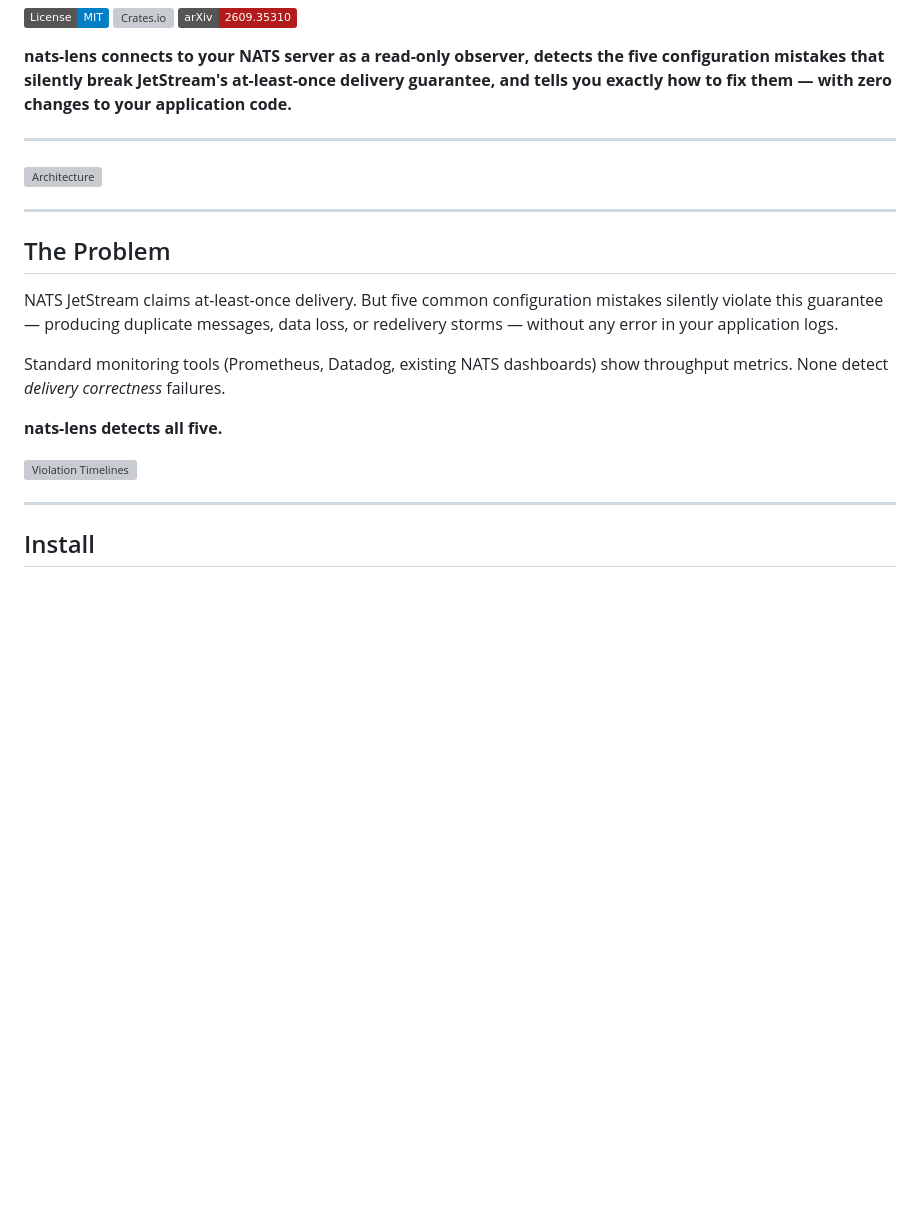
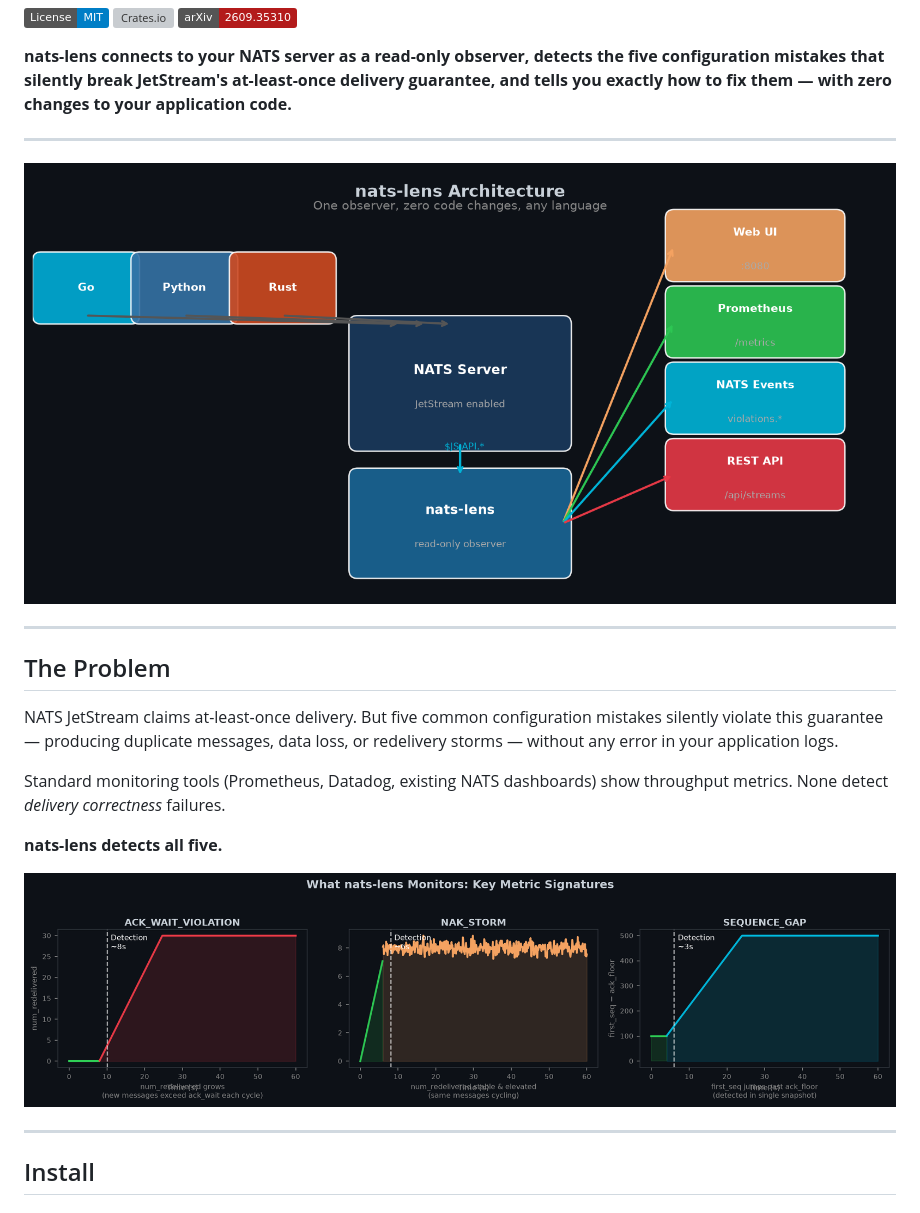
Before and after one commit to biplabku/nats-lens, a Markdown page: crates/core/README.md, the part around the change. Drawn GitHub-style; badges without logos; blank space fills up the shorter version; grey boxes are pictures that could not be loaded.

Commit message:
fix(readme): use absolute GitHub raw URLs for images (crates.io compat)

```diff
--- a/crates/core/README.md
+++ b/crates/core/README.md
@@ -10,7 +10,7 @@
 
 ---
 
-![Architecture](docs/images/architecture.png)
+![Architecture](https://raw.githubusercontent.com/biplabku/nats-lens/main/docs/images/architecture.png)
 
 ---
 
@@ -22,7 +22,7 @@ Standard monitoring tools (Prometheus, Datadog, existing NATS dashboards) show t
 
 **nats-lens detects all five.**
 
-![Violation Timelines](docs/images/violation_timelines.png)
+![Violation Timelines](https://raw.githubusercontent.com/biplabku/nats-lens/main/docs/images/violation_timelines.png)
 
 ---
 
```
Also changed, not shown: README.md (+2 -2 lines), crates/lens/README.md (+2 -2 lines).
